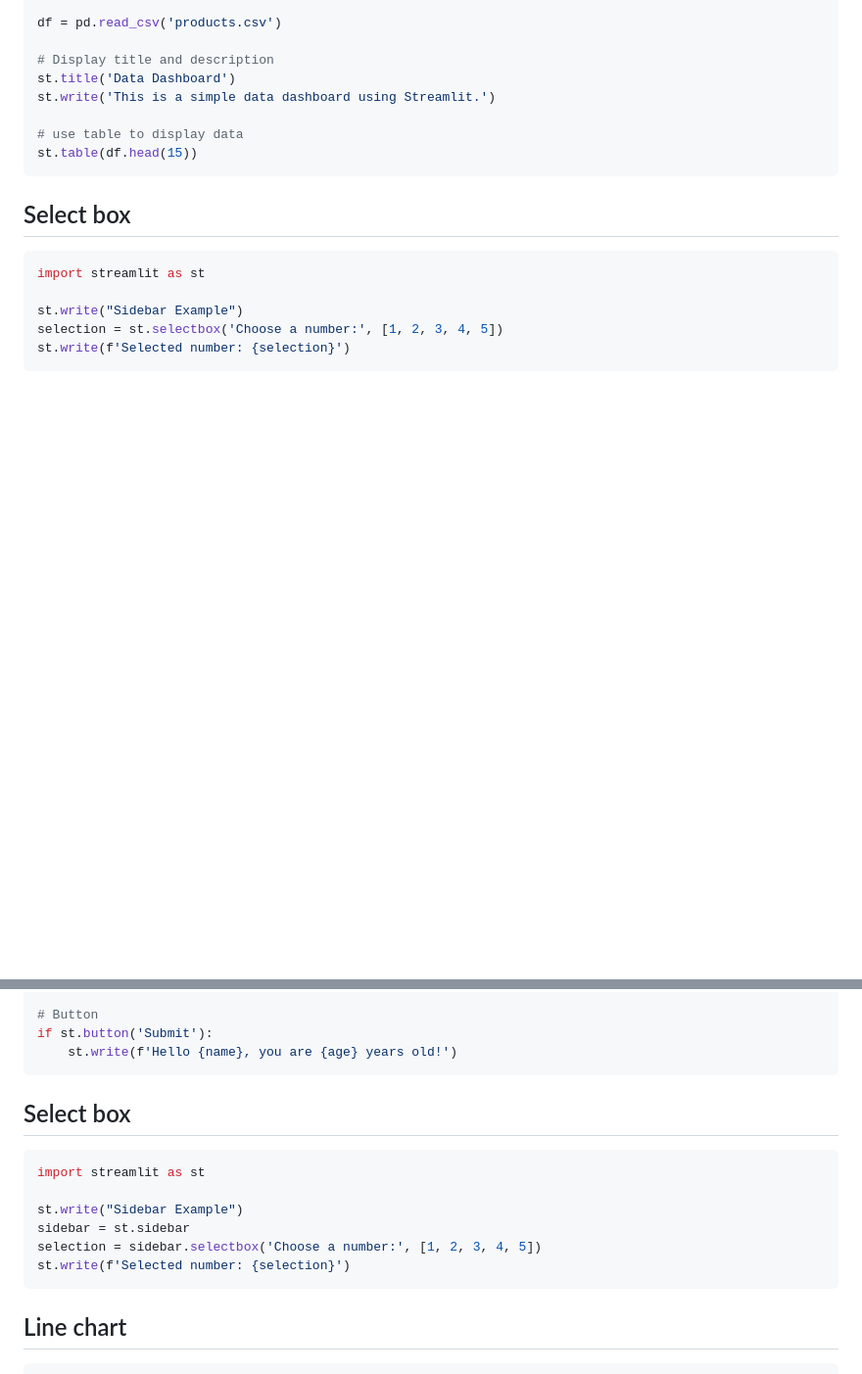
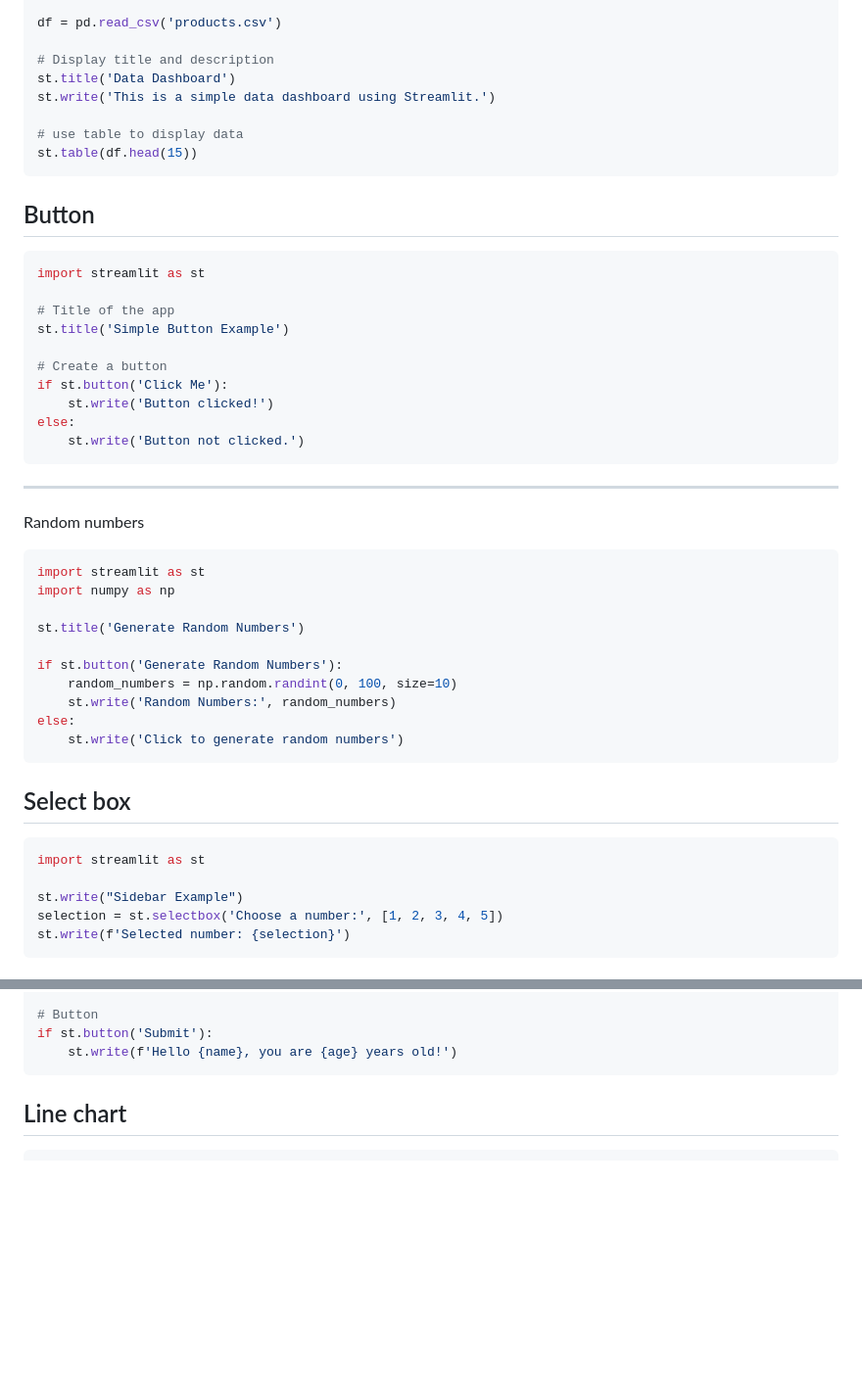
Before and after one commit to janbodnar/Python-Datovy-Analytik-Skolenie, a Markdown page: streamlit.md, 2 parts joined by grey strips. Shown at 98% size. Drawn GitHub-style; blank space fills up the shorter version.

````diff
--- a/streamlit.md
+++ b/streamlit.md
@@ -83,6 +83,39 @@ st.write('This is a simple data dashboard using Streamlit.')
 st.table(df.head(15))
 ```
 
+## Button
+
+```python
+import streamlit as st
+
+# Title of the app
+st.title('Simple Button Example')
+
+# Create a button
+if st.button('Click Me'):
+    st.write('Button clicked!')
+else:
+    st.write('Button not clicked.')
+```
+
+---
+
+Random numbers
+
+```python
+import streamlit as st
+import numpy as np
+
+st.title('Generate Random Numbers')
+
+if st.button('Generate Random Numbers'):
+    random_numbers = np.random.randint(0, 100, size=10)
+    st.write('Random Numbers:', random_numbers)
+else:
+    st.write('Click to generate random numbers')
+```
+
+
 ## Select box
 
 ```python
@@ -111,16 +144,6 @@ if st.button('Submit'):
     st.write(f'Hello {name}, you are {age} years old!')
 ```
 
-## Select box
-
-```python
-import streamlit as st
-
-st.write("Sidebar Example")
-sidebar = st.sidebar
-selection = sidebar.selectbox('Choose a number:', [1, 2, 3, 4, 5])
-st.write(f'Selected number: {selection}')
-```
 
 
 ## Line chart
````
